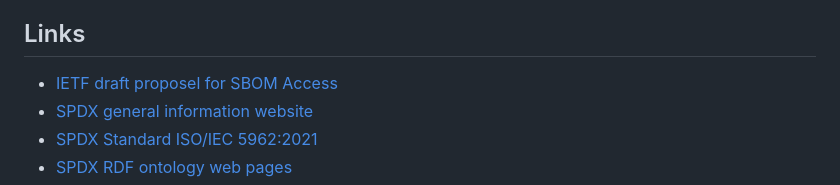
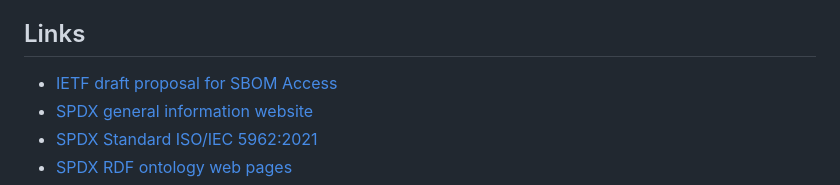
Before and after one commit to w3c/secure-the-web-forward-workshop, a Markdown page: papers/web-standards-for-sbom-access.md, the part around the change. GitHub-like rendering.

```diff
--- a/papers/web-standards-for-sbom-access.md
+++ b/papers/web-standards-for-sbom-access.md
@@ -30,7 +30,7 @@ the adoption of internet accessible SBOM data and improve overall software suppl
 
 
 ## Links
-- [IETF draft proposel for SBOM Access](https://datatracker.ietf.org/doc/html/draft-ietf-opsawg-sbom-access)
+- [IETF draft proposal for SBOM Access](https://datatracker.ietf.org/doc/html/draft-ietf-opsawg-sbom-access)
 - [SPDX general information website](https://spdx.dev/)
 - [SPDX Standard ISO/IEC 5962:2021](https://www.iso.org/standard/81870.html)
 - [SPDX RDF ontology web pages](https://spdx.org/rdf/terms/)
```
